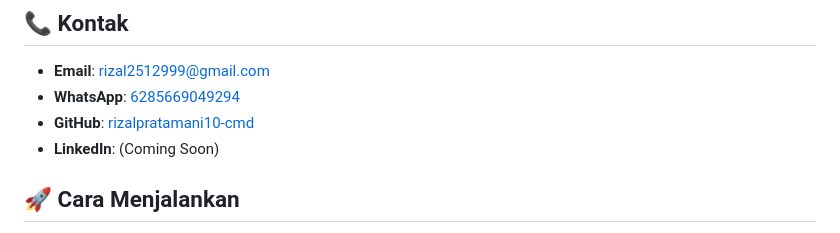
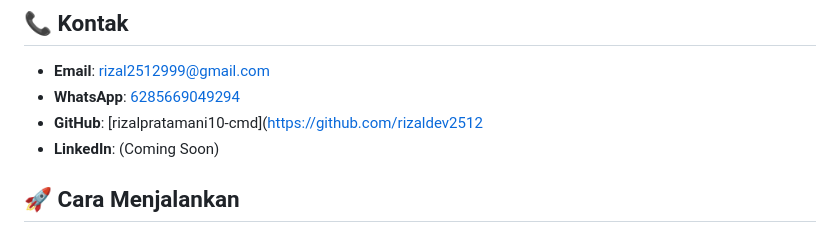
Before and after one commit to rizaldev2512/rizaldev2512.github.io, a Markdown page: README.md, the part around the change. Rendered like a GitHub page.

```diff
--- a/README.md
+++ b/README.md
@@ -121,7 +121,7 @@ text
 
 - **Email**: rizal2512999@gmail.com
 - **WhatsApp**: [6285669049294](https://wa.me/6285669049294)
-- **GitHub**: [rizalpratamani10-cmd](https://github.com/rizalpratamani10-cmd)
+- **GitHub**: [rizalpratamani10-cmd](https://github.com/rizaldev2512
 - **LinkedIn**: (Coming Soon)
 
 ## 🚀 Cara Menjalankan
```
